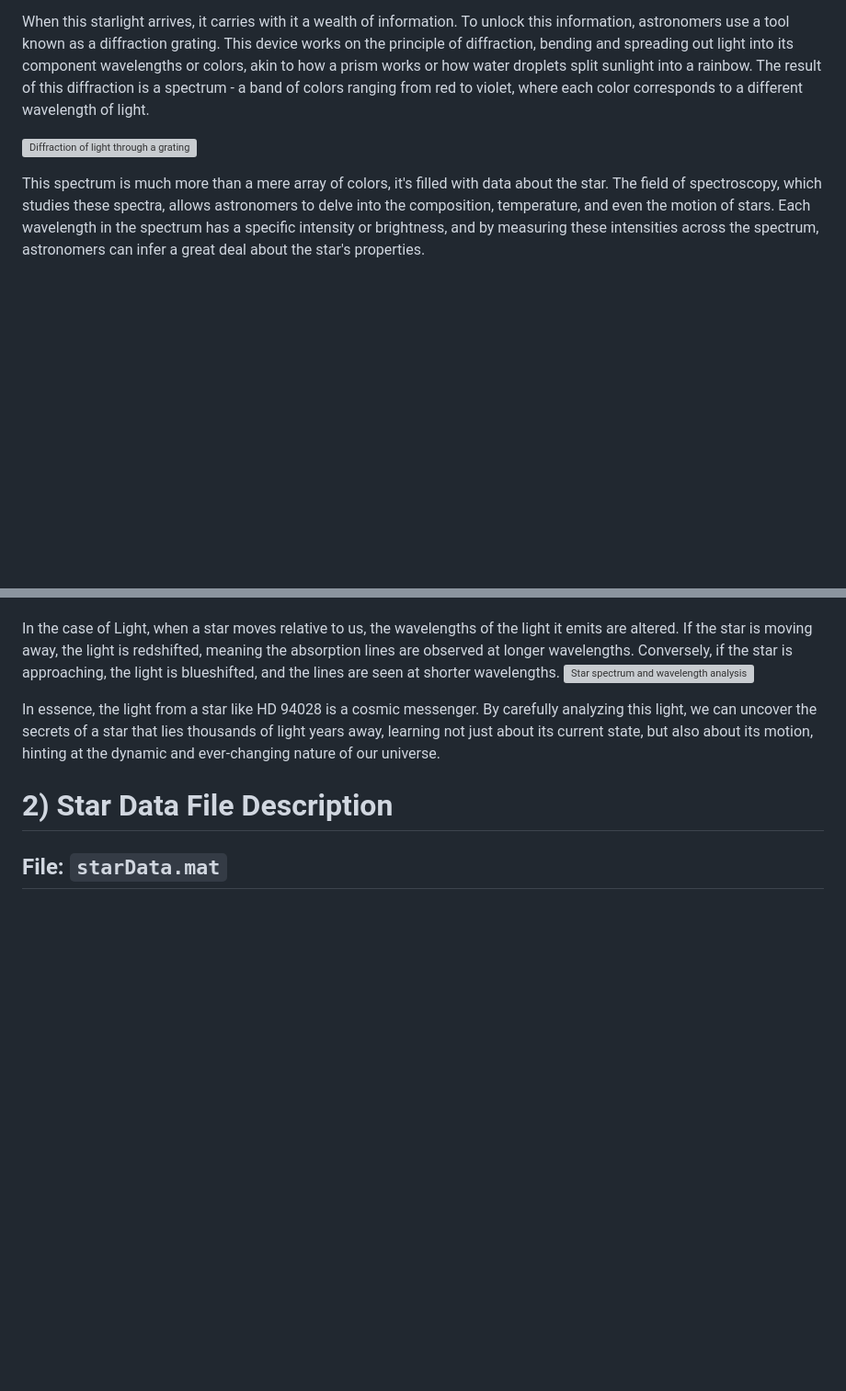
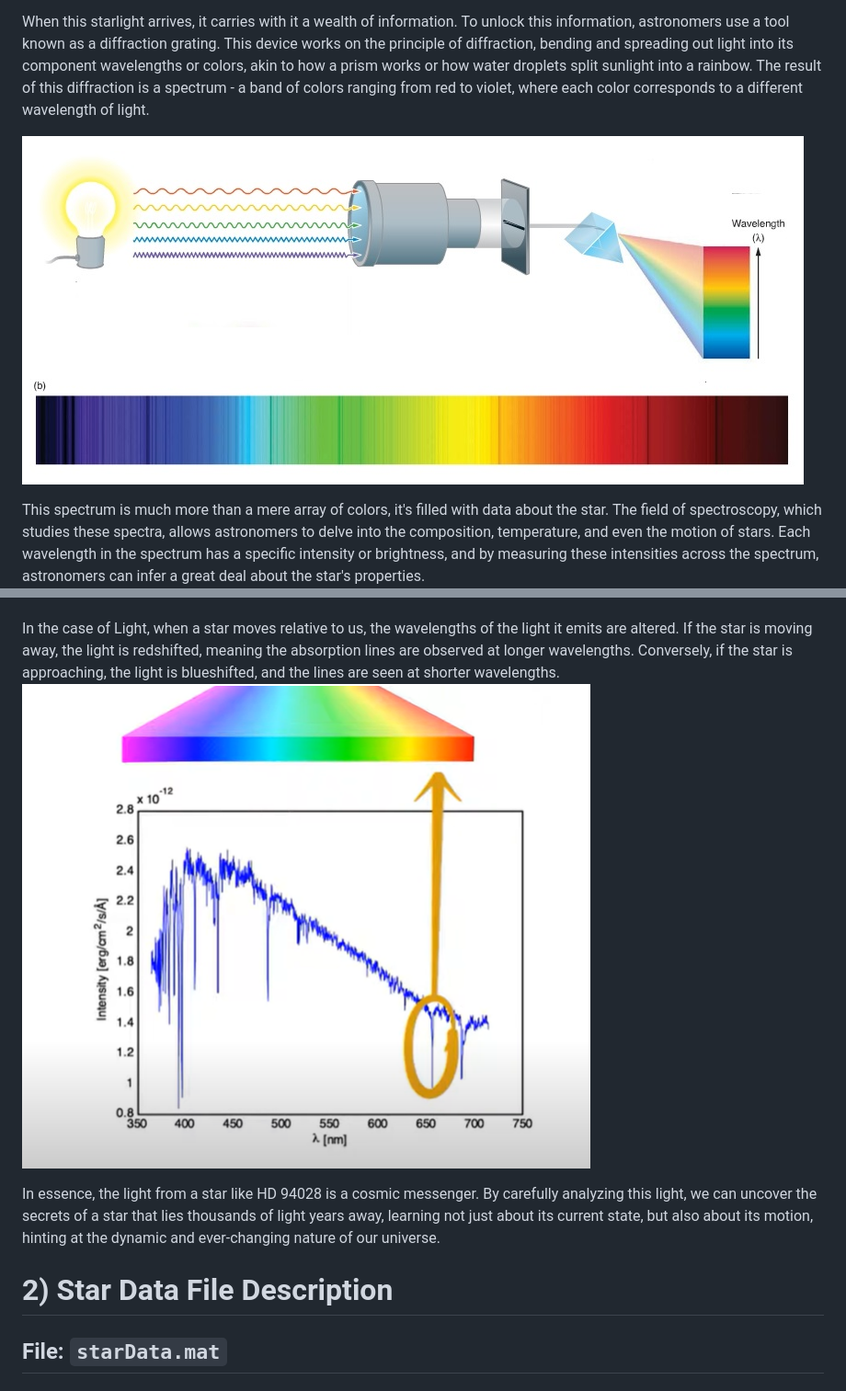
Before and after one commit to salvatore-riillo/Stellar_Motion_Detection_through_Spectral_Shift__MATLAB, a Markdown page: README.md, 2 parts joined by grey strips. Shown: that part at 92% size. GitHub-like rendering; blank space fills up the shorter version; grey boxes are pictures that could not be loaded.

```diff
--- a/README.md
+++ b/README.md
@@ -8,7 +8,7 @@ The process starts by analyzing the light emitted by these distant stars, which
 
 When this starlight arrives, it carries with it a wealth of information. To unlock this information, astronomers use a tool known as a diffraction grating. This device works on the principle of diffraction, bending and spreading out light into its component wavelengths or colors, akin to how a prism works or how water droplets split sunlight into a rainbow. The result of this diffraction is a spectrum - a band of colors ranging from red to violet, where each color corresponds to a different wavelength of light.
 
-![Diffraction of light through a grating](/mnt/spectroscopy.jpg)
+![Diffraction of light through a grating](spectroscopy.jpg)
 
 This spectrum is much more than a mere array of colors, it's filled with data about the star. The field of spectroscopy, which studies these spectra, allows astronomers to delve into the composition, temperature, and even the motion of stars. Each wavelength in the spectrum has a specific intensity or brightness, and by measuring these intensities across the spectrum, astronomers can infer a great deal about the star's properties.
 
@@ -19,7 +19,7 @@ Hydrogen characteristically absorbs light at a wavelength of 656.3 nanometers, b
 This shift is explained by the Doppler effect, a phenomenon more commonly associated with sound but equally applicable to light. This concept is similar to the experience of hearing a siren from an approaching or receding ambulance: the pitch sounds higher as it approaches and lowers as it moves away, due to the sound waves being compressed or stretched.
 
 In the case of Light, when a star moves relative to us, the wavelengths of the light it emits are altered. If the star is moving away, the light is redshifted, meaning the absorption lines are observed at longer wavelengths. Conversely, if the star is approaching, the light is blueshifted, and the lines are seen at shorter wavelengths.
-![Star spectrum and wavelength analysis](/mnt/star_wavelenght.png)
+![Star spectrum and wavelength analysis](/star_wavelenght.png)
 
 In essence, the light from a star like HD 94028 is a cosmic messenger. By carefully analyzing this light, we can uncover the secrets of a star that lies thousands of light years away, learning not just about its current state, but also about its motion, hinting at the dynamic and ever-changing nature of our universe.
 
```
